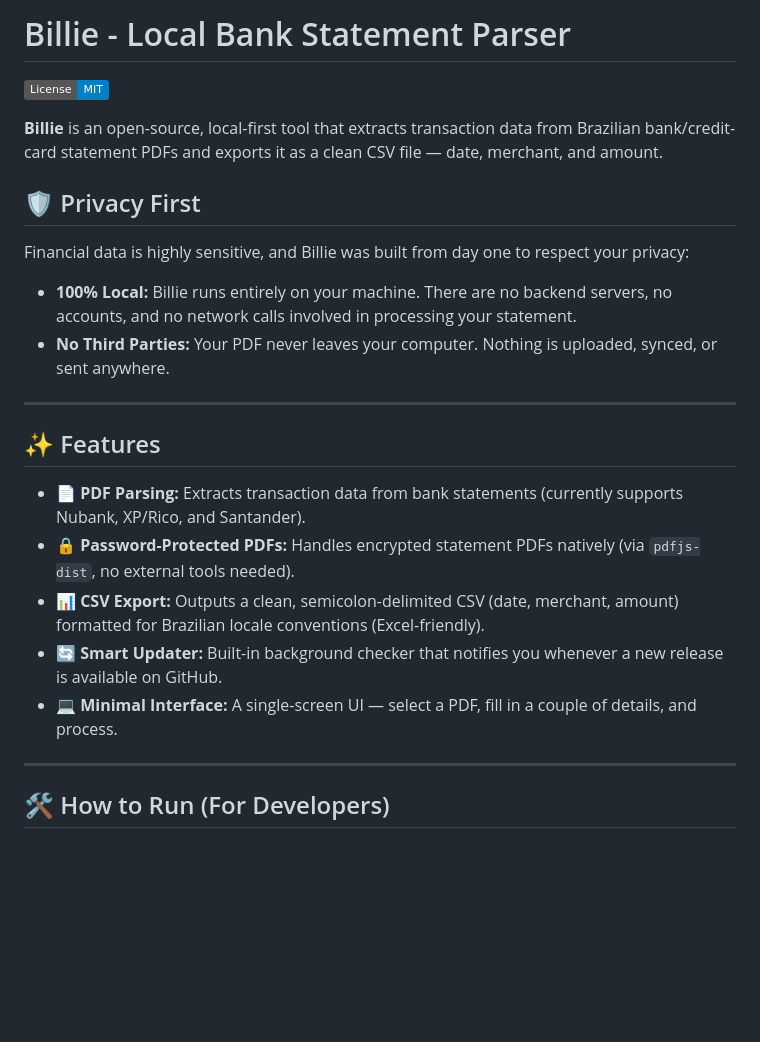
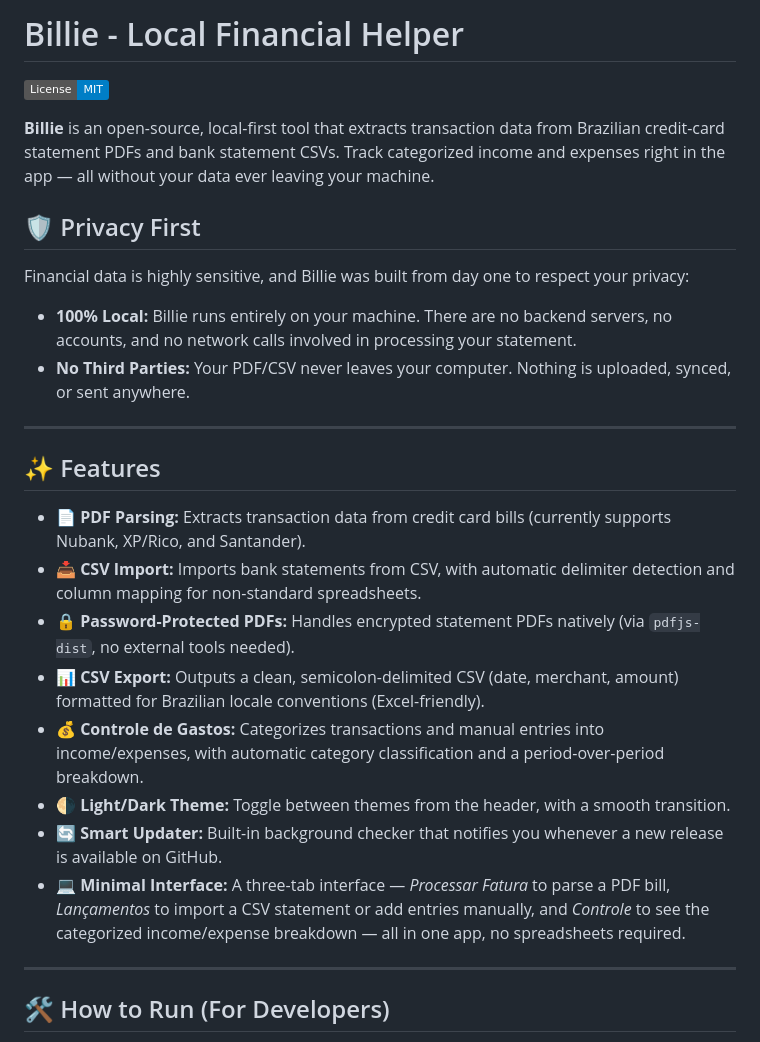
Before and after one commit to eduardoteranisi/billie-project, a Markdown page: README.md, the part around one of its changes. GitHub-like rendering; badges without logos; blank space fills up the shorter version.

Commit message:
docs: revise README
Updated project description and features for clarity. Removed architecture section.

```diff
--- a/README.md
+++ b/README.md
@@ -1,25 +1,28 @@
-# Billie - Local Bank Statement Parser
+# Billie - Local Financial Helper
 
 ![License: MIT](https://img.shields.io/badge/License-MIT-blue.svg)
 
-**Billie** is an open-source, local-first tool that extracts transaction data from Brazilian bank/credit-card statement PDFs and exports it as a clean CSV file — date, merchant, and amount.
+**Billie** is an open-source, local-first tool that extracts transaction data from Brazilian credit-card statement PDFs and bank statement CSVs. Track categorized income and expenses right in the app — all without your data ever leaving your machine.
 
 ## 🛡️ Privacy First
 
 Financial data is highly sensitive, and Billie was built from day one to respect your privacy:
 
 * **100% Local:** Billie runs entirely on your machine. There are no backend servers, no accounts, and no network calls involved in processing your statement.
-* **No Third Parties:** Your PDF never leaves your computer. Nothing is uploaded, synced, or sent anywhere.
+* **No Third Parties:** Your PDF/CSV never leaves your computer. Nothing is uploaded, synced, or sent anywhere.
 
 ---
 
 ## ✨ Features
 
-* **📄 PDF Parsing:** Extracts transaction data from bank statements (currently supports Nubank, XP/Rico, and Santander).
+* **📄 PDF Parsing:** Extracts transaction data from credit card bills (currently supports Nubank, XP/Rico, and Santander).
+* **📥 CSV Import:** Imports bank statements from CSV, with automatic delimiter detection and column mapping for non-standard spreadsheets.
 * **🔒 Password-Protected PDFs:** Handles encrypted statement PDFs natively (via `pdfjs-dist`, no external tools needed).
 * **📊 CSV Export:** Outputs a clean, semicolon-delimited CSV (date, merchant, amount) formatted for Brazilian locale conventions (Excel-friendly).
+* **💰 Controle de Gastos:** Categorizes transactions and manual entries into income/expenses, with automatic category classification and a period-over-period breakdown.
+* **🌗 Light/Dark Theme:** Toggle between themes from the header, with a smooth transition.
 * **🔄 Smart Updater:** Built-in background checker that notifies you whenever a new release is available on GitHub.
-* **💻 Minimal Interface:** A single-screen UI — select a PDF, fill in a couple of details, and process.
+* **💻 Minimal Interface:** A three-tab interface — *Processar Fatura* to parse a PDF bill, *Lançamentos* to import a CSV statement or add entries manually, and *Controle* to see the categorized income/expense breakdown — all in one app, no spreadsheets required.
 
 ---
 
```
Also changed, not shown: other parts of README.md (+0 -43 lines).
